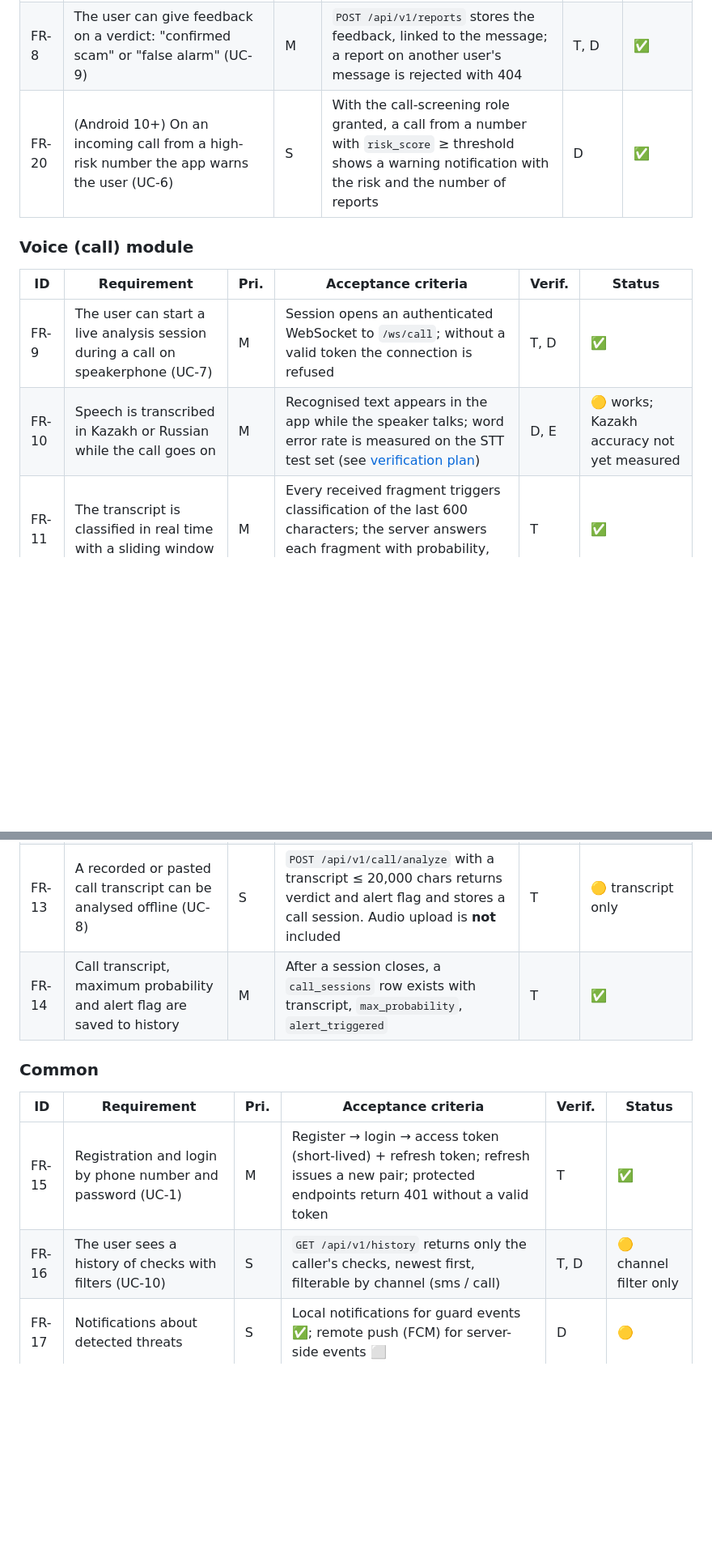
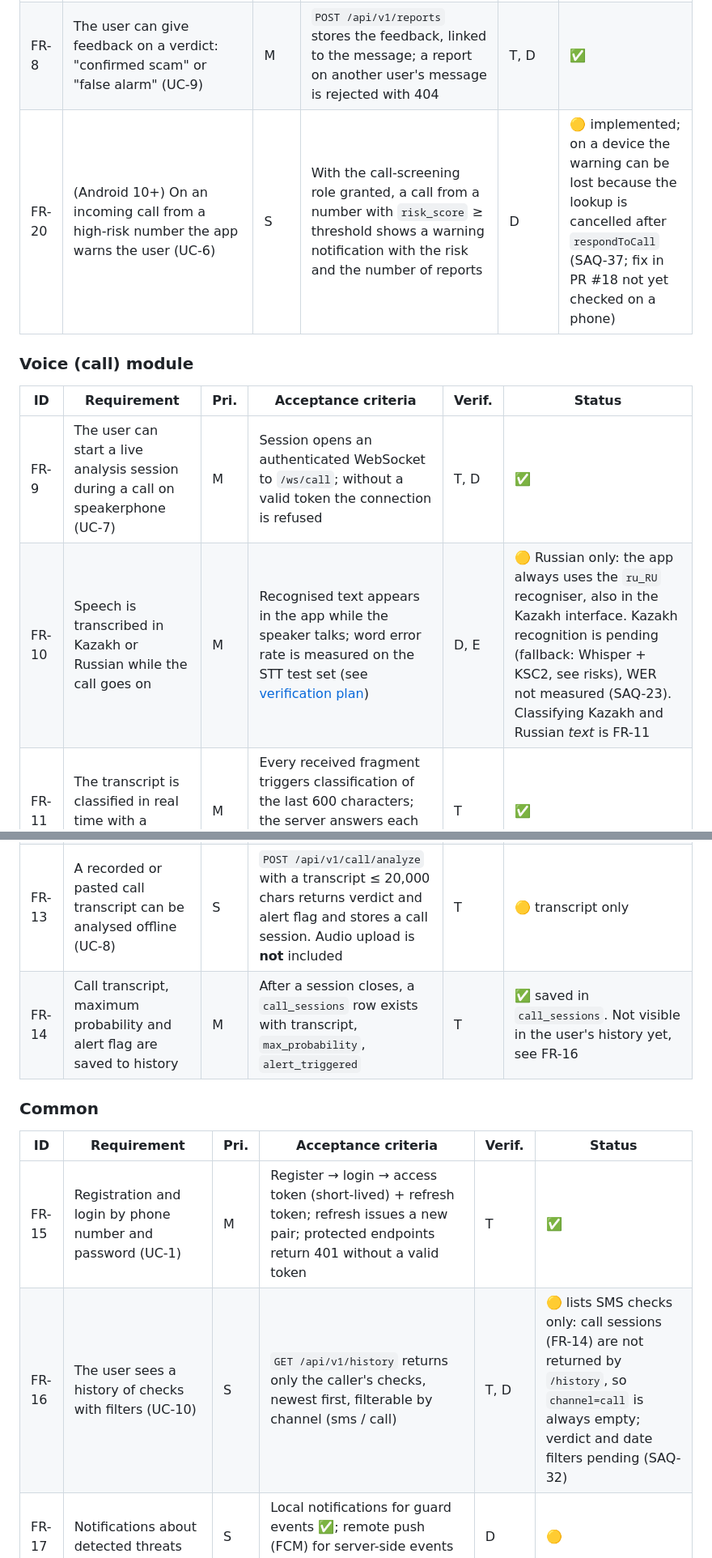
Before and after one commit to DanialMyrzatayevMuratovich/saqbol, a Markdown page: docs/06-requirements.md, 2 parts joined by grey strips. Shown at 81% size. Rendered like a GitHub page; blank space fills up the shorter version.

```diff
--- a/docs/06-requirements.md
+++ b/docs/06-requirements.md
@@ -27,24 +27,24 @@ Use-case IDs (UC-n) refer to the [use case diagram](../diagrams/export/use-case.
 | FR-7 | (iOS) SMS from unknown senders are filtered with an `ILMessageFilterExtension` | C | Extension marks a known scam text from an unknown sender as junk on a test device | D | ⬜ |
 | FR-8 | The user can give feedback on a verdict: "confirmed scam" or "false alarm" (UC-9) | M | `POST /api/v1/reports` stores the feedback, linked to the message; a report on another user's message is rejected with 404 | T, D | ✅ |
-| FR-20 | (Android 10+) On an incoming call from a high-risk number the app warns the user (UC-6) | S | With the call-screening role granted, a call from a number with `risk_score` ≥ threshold shows a warning notification with the risk and the number of reports | D | ✅ |
+| FR-20 | (Android 10+) On an incoming call from a high-risk number the app warns the user (UC-6) | S | With the call-screening role granted, a call from a number with `risk_score` ≥ threshold shows a warning notification with the risk and the number of reports | D | 🟡 implemented; on a device the warning can be lost because the lookup is cancelled after `respondToCall` (SAQ-37; fix in PR #18 not yet checked on a phone) |
 
 ### Voice (call) module
 
 | ID | Requirement | Pri. | Acceptance criteria | Verif. | Status |
 |---|---|---|---|---|---|
 | FR-9 | The user can start a live analysis session during a call on speakerphone (UC-7) | M | Session opens an authenticated WebSocket to `/ws/call`; without a valid token the connection is refused | T, D | ✅ |
-| FR-10 | Speech is transcribed in Kazakh or Russian while the call goes on | M | Recognised text appears in the app while the speaker talks; word error rate is measured on the STT test set (see [verification plan](09-verification-plan.md)) | D, E | 🟡 works; Kazakh accuracy not yet measured |
+| FR-10 | Speech is transcribed in Kazakh or Russian while the call goes on | M | Recognised text appears in the app while the speaker talks; word error rate is measured on the STT test set (see [verification plan](09-verification-plan.md)) | D, E | 🟡 Russian only: the app always uses the `ru_RU` recogniser, also in the Kazakh interface. Kazakh recognition is pending (fallback: Whisper + KSC2, see risks), WER not measured (SAQ-23). Classifying Kazakh and Russian *text* is FR-11 |
 | FR-11 | The transcript is classified in real time with a sliding window | M | Every received fragment triggers classification of the last 600 characters; the server answers each fragment with probability, category and triggers | T | ✅ |
 | FR-12 | When the risk passes the threshold the app alerts the user (screen + vibration) | M | p ≥ 0.80 → red alert with advice and haptic feedback; alert latency per NFR-1 | D, E | ✅ |
 | FR-13 | A recorded or pasted call transcript can be analysed offline (UC-8) | S | `POST /api/v1/call/analyze` with a transcript ≤ 20,000 chars returns verdict and alert flag and stores a call session. Audio upload is **not** included | T | 🟡 transcript only |
-| FR-14 | Call transcript, maximum probability and alert flag are saved to history | M | After a session closes, a `call_sessions` row exists with transcript, `max_probability`, `alert_triggered` | T | ✅ |
+| FR-14 | Call transcript, maximum probability and alert flag are saved to history | M | After a session closes, a `call_sessions` row exists with transcript, `max_probability`, `alert_triggered` | T | ✅ saved in `call_sessions`. Not visible in the user's history yet, see FR-16 |
 
 ### Common
 
 | ID | Requirement | Pri. | Acceptance criteria | Verif. | Status |
 |---|---|---|---|---|---|
 | FR-15 | Registration and login by phone number and password (UC-1) | M | Register → login → access token (short-lived) + refresh token; refresh issues a new pair; protected endpoints return 401 without a valid token | T | ✅ |
-| FR-16 | The user sees a history of checks with filters (UC-10) | S | `GET /api/v1/history` returns only the caller's checks, newest first, filterable by channel (sms / call) | T, D | 🟡 channel filter only |
+| FR-16 | The user sees a history of checks with filters (UC-10) | S | `GET /api/v1/history` returns only the caller's checks, newest first, filterable by channel (sms / call) | T, D | 🟡 lists SMS checks only: call sessions (FR-14) are not returned by `/history`, so `channel=call` is always empty; verdict and date filters pending (SAQ-32) |
 | FR-17 | Notifications about detected threats | S | Local notifications for guard events ✅; remote push (FCM) for server-side events ⬜ | D | 🟡 |
 | FR-18 | Interface in Kazakh and Russian, switchable in the app (UC-11) | M | Every user-visible string exists in both languages (checked by `strings_test.dart`); the choice persists across restarts | T, D | 🟡 in progress |
 | FR-19 | Web dashboard for administrators: metrics, flagged messages, model versions (UC-12…14) | M | Only users with the admin role can open `/admin/*` (403 otherwise); dashboard shows totals per verdict and category; messages can be filtered by verdict; a model version with metrics can be registered | T, D | ✅ |
```
Also changed, not shown: other parts of docs/06-requirements.md (+6 -6 lines).
